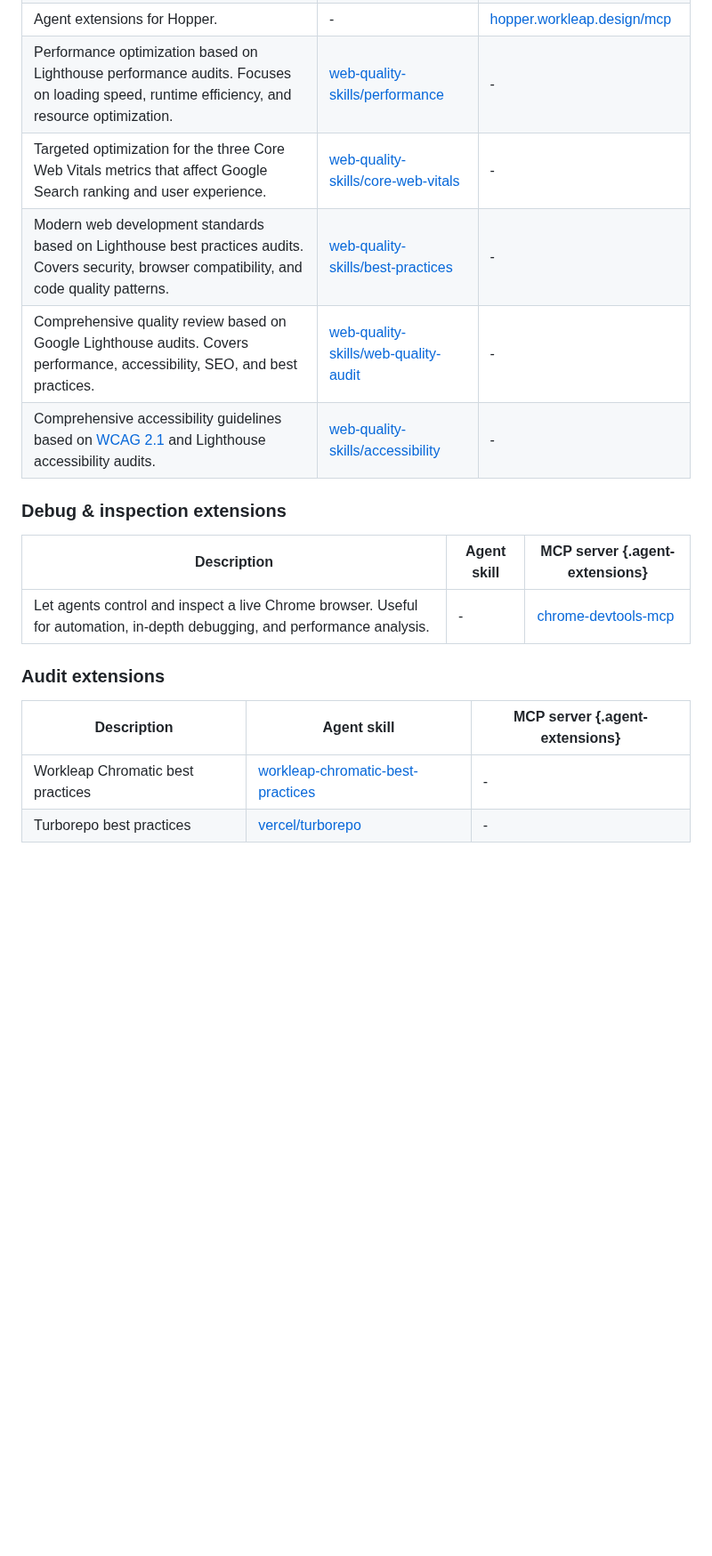
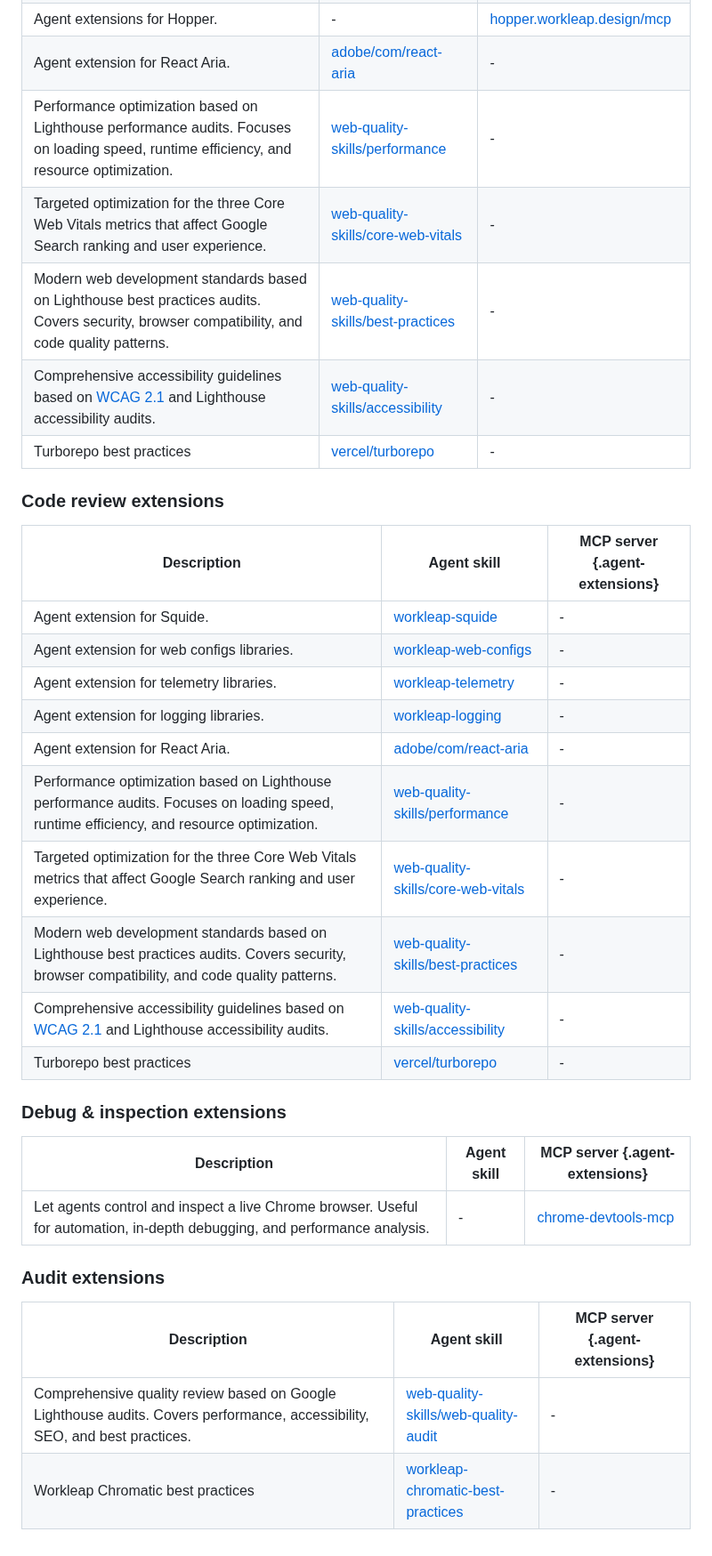
Before and after one commit to workleap/wl-idp-docs-hub, a Markdown page: docs/ai/setup-agent-extensions.md, the part around one of its changes. Shown at 89% size. Drawn GitHub-style; blank space fills up the shorter version.

Commit message:
docs(agent-extensions): enhance agent extensions section with coding and review extensions

```diff
--- a/docs/ai/setup-agent-extensions.md
+++ b/docs/ai/setup-agent-extensions.md
@@ -62,9 +62,25 @@ Agent extensions for logging libraries. | [workleap-logging](https://workleap.gi
 Agent extensions for Hopper. | - | [hopper.workleap.design/mcp](https://hopper.workleap.design/getting-started/ai-for-agents/mcp-server) |
+Agent extension for React Aria. | [adobe/com/react-aria](https://skills.sh/adobe/com/react-aria) | - |
 Performance optimization based on Lighthouse performance audits. Focuses on loading speed, runtime efficiency, and resource optimization. | [web-quality-skills/performance](https://skills.sh/addyosmani/web-quality-skills/performance) | - |
 Targeted optimization for the three Core Web Vitals metrics that affect Google Search ranking and user experience. | [web-quality-skills/core-web-vitals](https://skills.sh/addyosmani/web-quality-skills/core-web-vitals) | - |
 Modern web development standards based on Lighthouse best practices audits. Covers security, browser compatibility, and code quality patterns. | [web-quality-skills/best-practices](https://skills.sh/addyosmani/web-quality-skills/best-practices) | - |
-Comprehensive quality review based on Google Lighthouse audits. Covers performance, accessibility, SEO, and best practices. | [web-quality-skills/web-quality-audit](https://skills.sh/addyosmani/web-quality-skills/web-quality-audit) | - |
 Comprehensive accessibility guidelines based on [WCAG 2.1](https://www.w3.org/TR/WCAG21/) and Lighthouse accessibility audits. | [web-quality-skills/accessibility](https://skills.sh/addyosmani/web-quality-skills/accessibility) | - |
+Turborepo best practices | [vercel/turborepo](https://skills.sh/vercel/turborepo/turborepo) | - |
+
+### Code review extensions
+
+Description | Agent skill | MCP server {.agent-extensions}
+---  | --- | ---
+Agent extension for Squide. | [workleap-squide](https://workleap.github.io/wl-squide/introduction/use-with-agents/#install-agent-skill) | - |
+Agent extension for web configs libraries. | [workleap-web-configs](https://workleap.github.io/wl-web-configs/introduction/use-with-agents/#install-agent-skills) | - |
+Agent extension for telemetry libraries. | [workleap-telemetry](https://workleap.github.io/wl-telemetry/introduction/use-with-agents/#install-agent-skill) | - |
+Agent extension for logging libraries. | [workleap-logging](https://workleap.github.io/wl-logging/introduction/use-with-agents/#install-agent-skill) | - |
+Agent extension for React Aria. | [adobe/com/react-aria](https://skills.sh/adobe/com/react-aria) | - |
+Performance optimization based on Lighthouse performance audits. Focuses on loading speed, runtime efficiency, and resource optimization. | [web-quality-skills/performance](https://skills.sh/addyosmani/web-quality-skills/performance) | - |
+Targeted optimization for the three Core Web Vitals metrics that affect Google Search ranking and user experience. | [web-quality-skills/core-web-vitals](https://skills.sh/addyosmani/web-quality-skills/core-web-vitals) | - |
+Modern web development standards based on Lighthouse best practices audits. Covers security, browser compatibility, and code quality patterns. | [web-quality-skills/best-practices](https://skills.sh/addyosmani/web-quality-skills/best-practices) | - |
+Comprehensive accessibility guidelines based on [WCAG 2.1](https://www.w3.org/TR/WCAG21/) and Lighthouse accessibility audits. | [web-quality-skills/accessibility](https://skills.sh/addyosmani/web-quality-skills/accessibility) | - |
+Turborepo best practices | [vercel/turborepo](https://skills.sh/vercel/turborepo/turborepo) | - |
 
 ### Debug & inspection extensions
 
@@ -76,5 +92,5 @@ Let agents control and inspect a live Chrome browser. Useful for automation, in-
 
 Description | Agent skill | MCP server {.agent-extensions}
 ---  | --- | ---
+Comprehensive quality review based on Google Lighthouse audits. Covers performance, accessibility, SEO, and best practices. | [web-quality-skills/web-quality-audit](https://skills.sh/addyosmani/web-quality-skills/web-quality-audit) | - |
 Workleap Chromatic best practices | [workleap-chromatic-best-practices](https://workleap.github.io/wl-web-configs/introduction/use-with-agents/#install-agent-skills) | - |
-Turborepo best practices | [vercel/turborepo](https://skills.sh/vercel/turborepo/turborepo) | - |
```
Also changed, not shown: other parts of docs/ai/setup-agent-extensions.md (+5 -5 lines).
